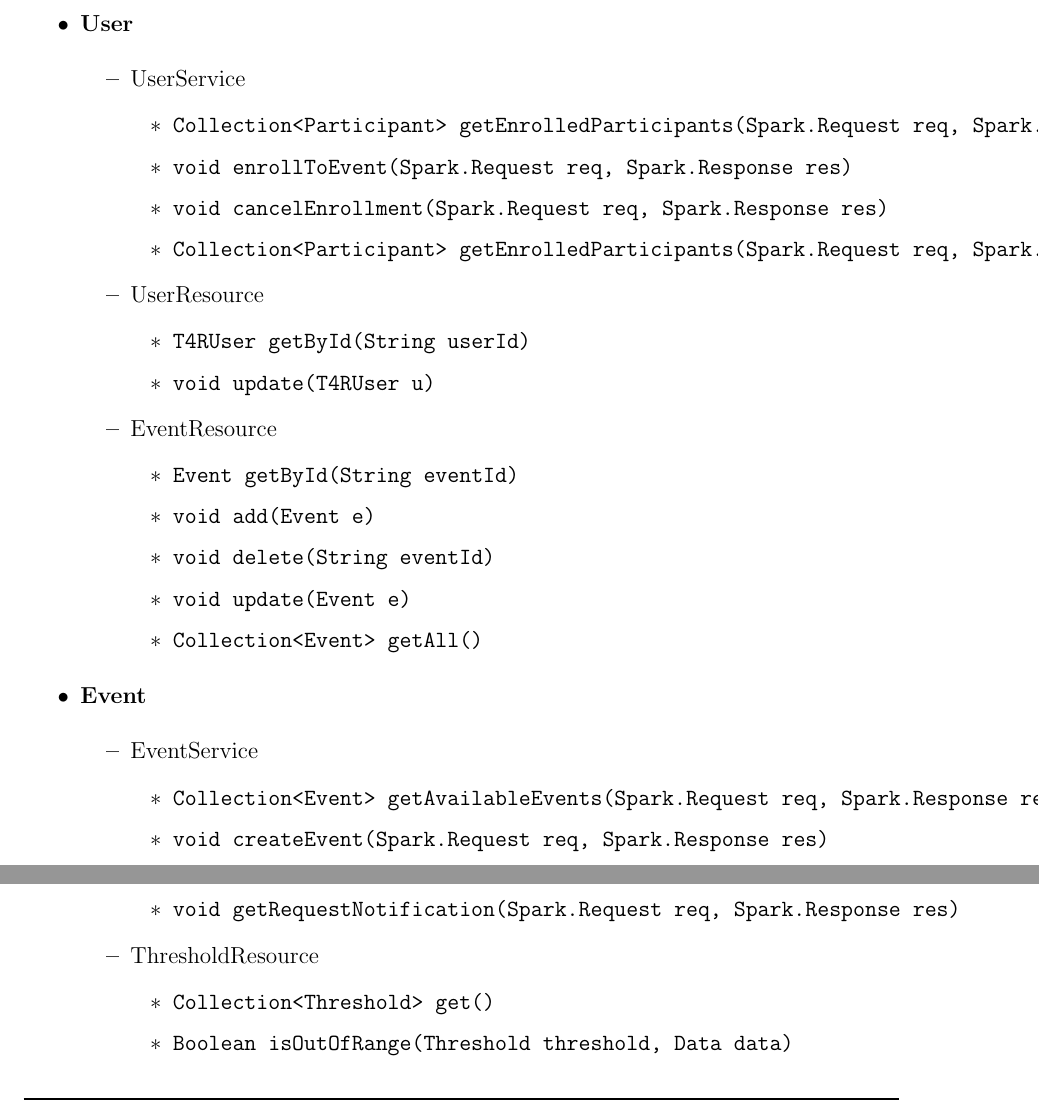
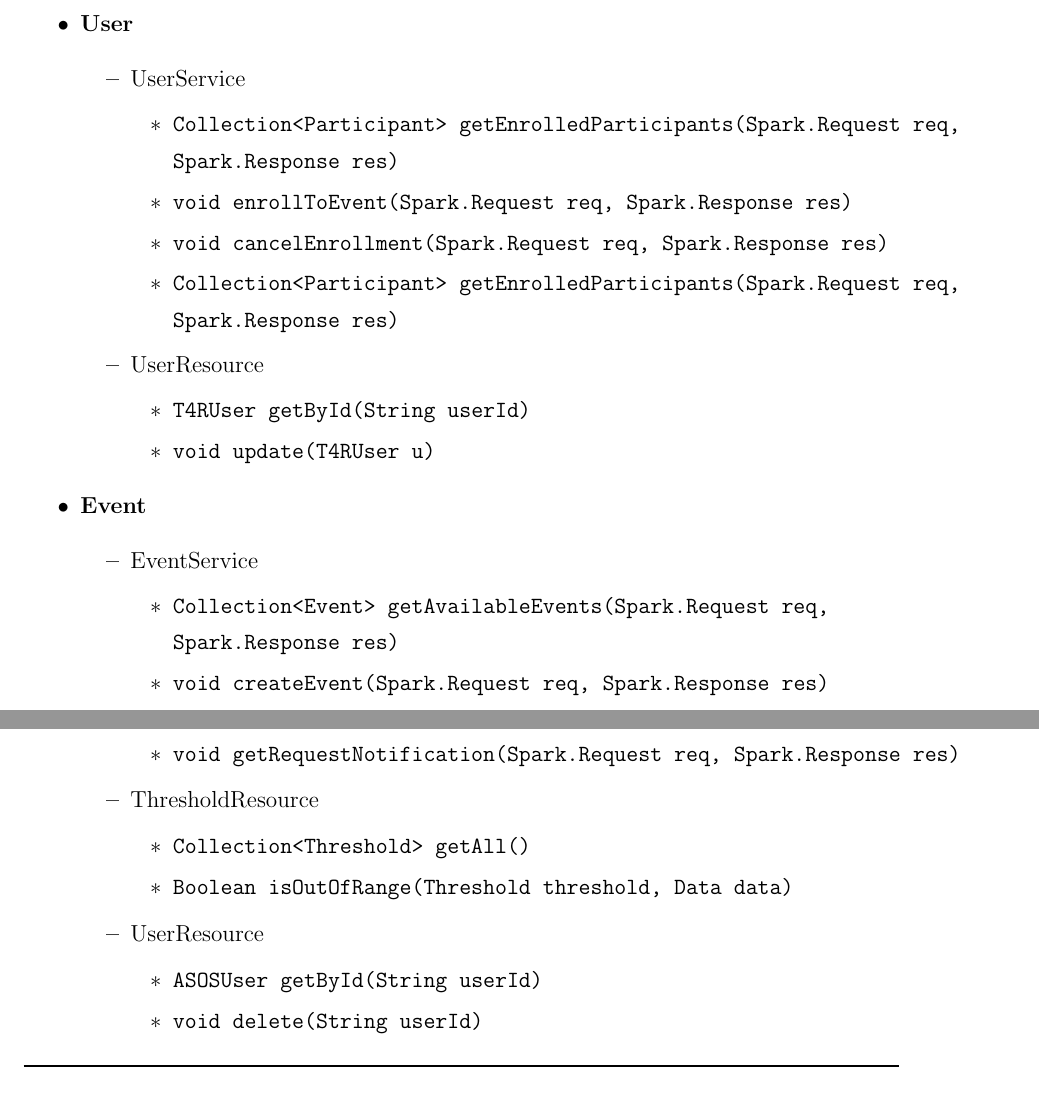
Before and after one commit to lauraschiatti/TrackMe, a LaTeX document (DD/DD.tex): two parts of pages 25 and 30 of 56, joined at a grey line, cut so that both start at the same text. Compiled offline with pdfLaTeX.

Commit message:
add UserResource to ASOS

```diff
--- a/DD/DD.tex
+++ b/DD/DD.tex
@@ -649,30 +649,22 @@ When the third-party users have subscribed to the bulk data subscription, they d
 			\begin{itemize}
 				\item{UserService}
 					\begin{itemize}
-						\item{\verb|Collection<Participant> getEnrolledParticipants(Spark.Request req, Spark.Response res)|}
+						\item{\verb|Collection<Participant> getEnrolledParticipants(Spark.Request req,|\\ \verb|Spark.Response res)|}
 						\item{\verb|void enrollToEvent(Spark.Request req, Spark.Response res)|}
 						\item{\verb|void cancelEnrollment(Spark.Request req, Spark.Response res)|}
-						\item{\verb|Collection<Participant> getEnrolledParticipants(Spark.Request req, Spark.Response res)|}
+						\item{\verb|Collection<Participant> getEnrolledParticipants(Spark.Request req,|\\ \verb|Spark.Response res)|}
 					\end{itemize}
 				\item{UserResource}
 					\begin{itemize}
 						\item{\verb|T4RUser getById(String userId)|}
 						\item{\verb|void update(T4RUser u)|}
 					\end{itemize}
-				\item{EventResource}
-					\begin{itemize}
-						\item{\verb|Event getById(String eventId)|}
-						\item{\verb|void add(Event e)|}
-						\item{\verb|void delete(String eventId)|}
-						\item{\verb|void update(Event e)|}
-						\item{\verb|Collection<Event> getAll()|}
-					\end{itemize}
 			\end{itemize}
 		\item{\textbf{Event}}
 			\begin{itemize}
 				\item{EventService}
 					\begin{itemize}
-						\item{\verb|Collection<Event> getAvailableEvents(Spark.Request req, Spark.Response res)|}
+						\item{\verb|Collection<Event> getAvailableEvents(Spark.Request req,|\\ \verb|Spark.Response res)|}
 						\item{\verb|void createEvent(Spark.Request req, Spark.Response res)|}
 						\item{\verb|void updateEvent(Spark.Request req, Spark.Response res)|}
 					\end{itemize}
@@ -894,8 +886,13 @@ When the third-party users have subscribed to the bulk data subscription, they d
 					\end{itemize}
 					\item{ThresholdResource}
 					\begin{itemize}
-						\item{\verb|Collection<Threshold> get()|}
+						\item{\verb|Collection<Threshold> getAll()|}
 						\item{\verb|Boolean isOutOfRange(Threshold threshold, Data data)|}
+					\end{itemize}
+					\item{UserResource}
+					\begin{itemize}
+						\item{\verb|ASOSUser getById(String userId)|}
+						\item{\verb|void delete(String userId)|}
 					\end{itemize}
 			\end{itemize}
 		\item{\textbf{HealthCareConnector}}
```
